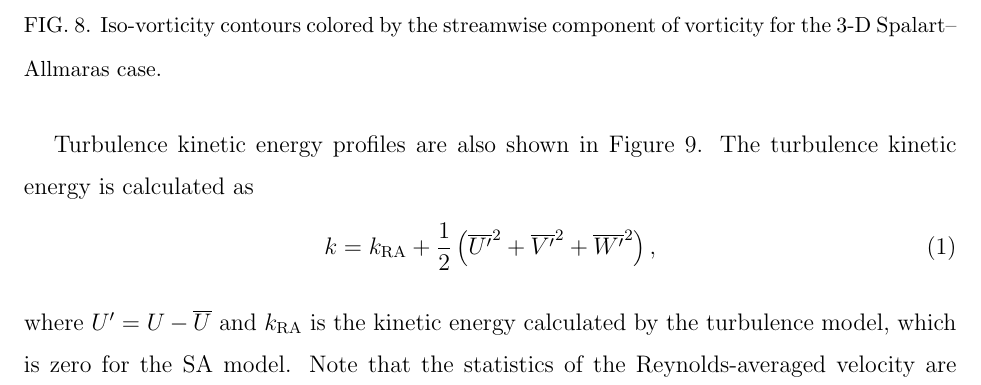
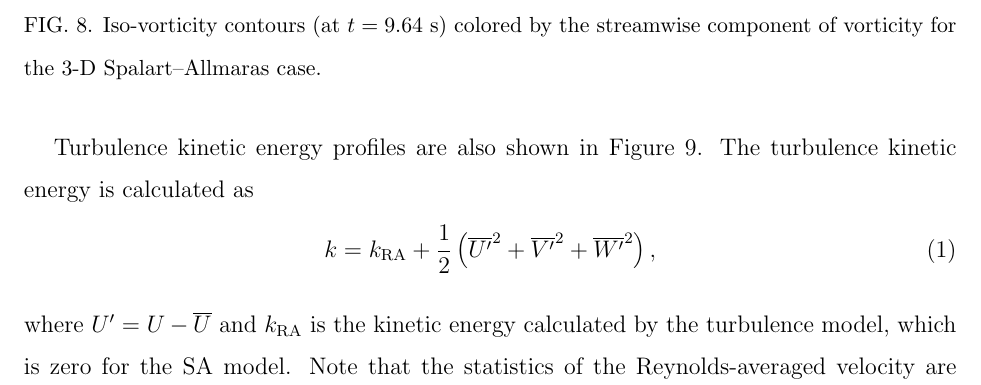
Before and after one commit to petebachant/CFT-wake-modeling-paper, a LaTeX paper (paper.tex): part of page 8 of 11, cut so that both start at the same text. Compiled offline with pdfLaTeX.

Commit message:
Add time to 3-D vorticity caption

```diff
--- a/paper.tex
+++ b/paper.tex
@@ -381,8 +381,8 @@ $-y$ side of the turbine associated with the induced vertical velocity field.
 \begin{figure}
     \includegraphics[width=0.8\textwidth]{figures/3D_vorticity_SA_964_10-threshold}
 
-    \caption{Iso-vorticity contours colored by the streamwise component of
-        vorticity for the 3-D Spalart--Allmaras case.}
+    \caption{Iso-vorticity contours (at $t=9.64$ s) colored by the streamwise
+        component of vorticity for the 3-D Spalart--Allmaras case.}
 
     \label{fig:vorticity-3D}
 \end{figure}
```
